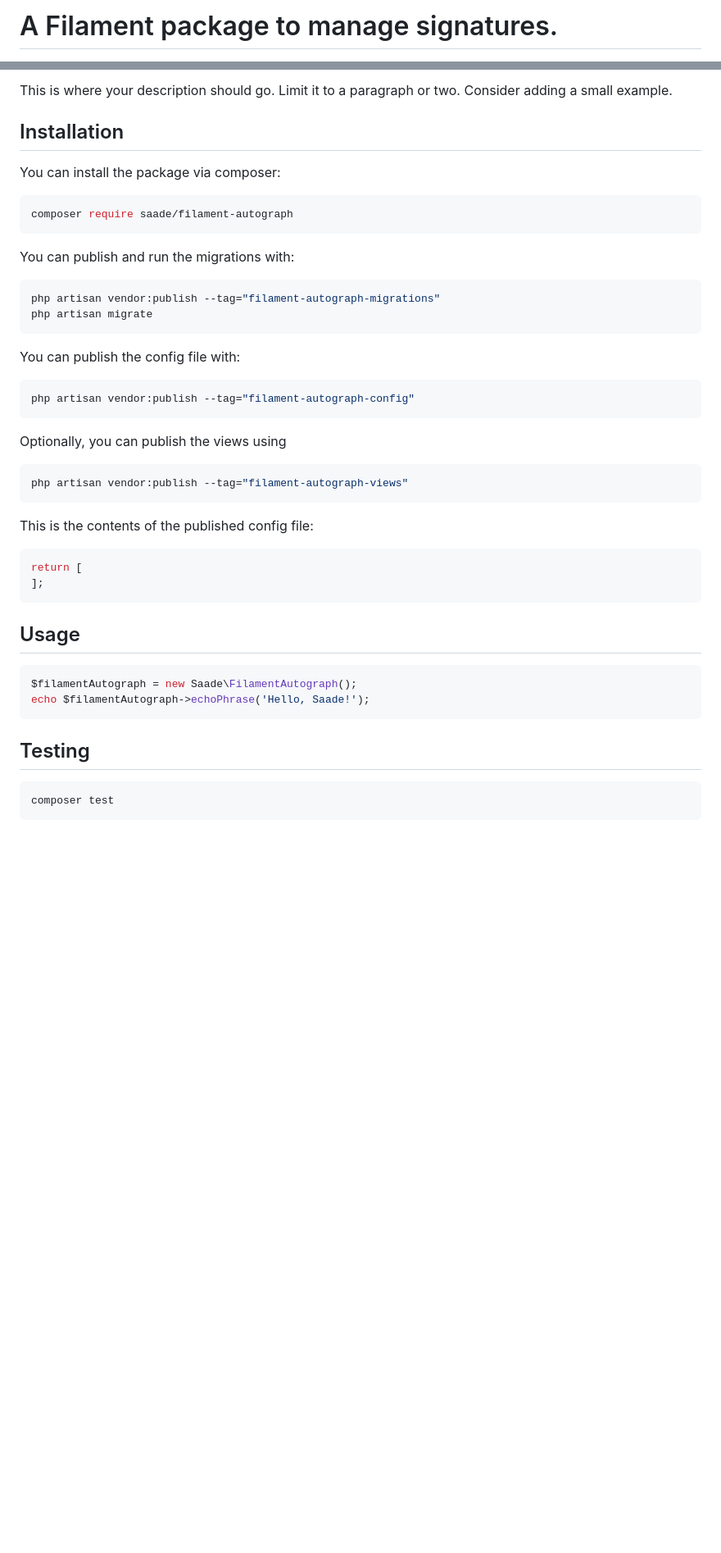
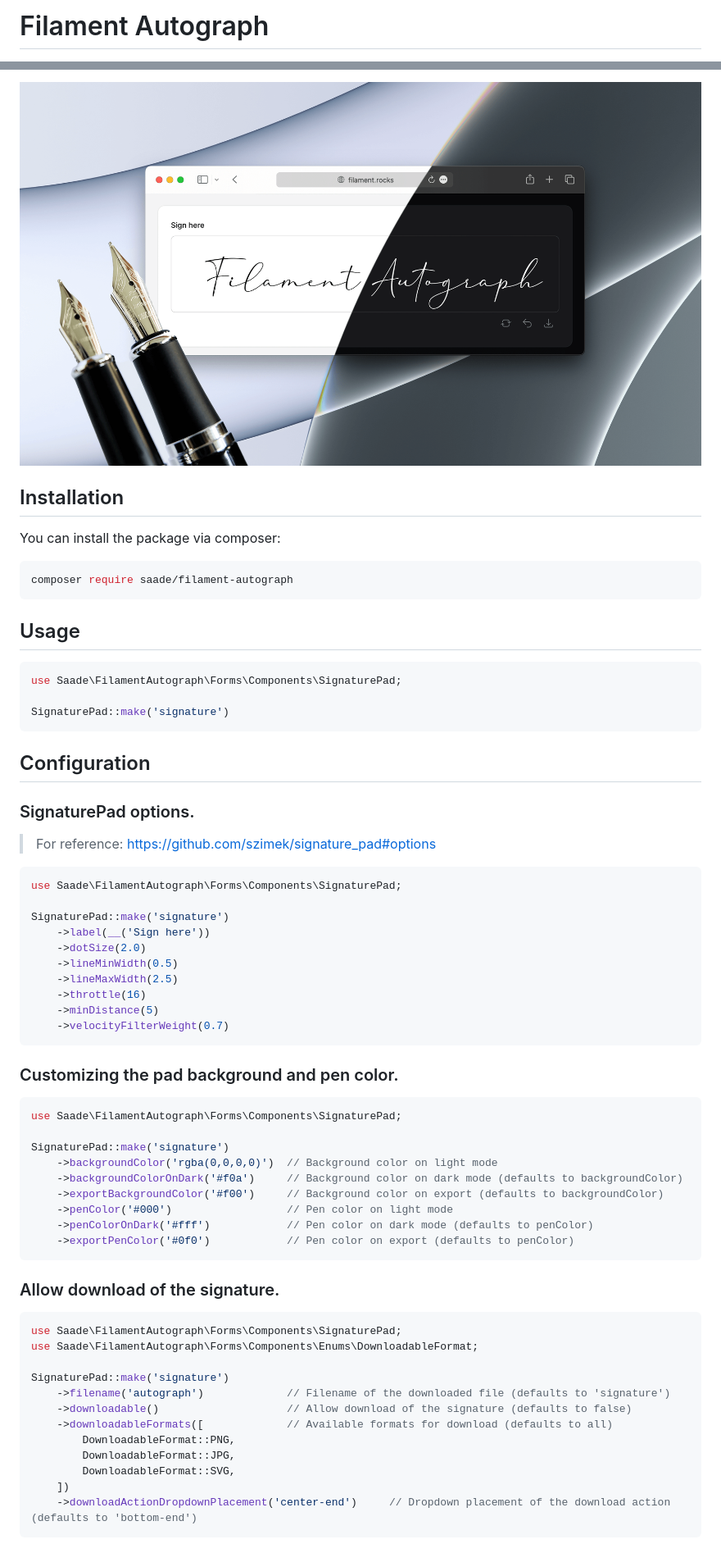
Before and after one commit to saade/filament-autograph, a Markdown page: README.md, 2 parts joined by grey strips. Shown at 82% size. GitHub-like rendering; pictures changed too: art/cover.png (added); blank space fills up the shorter version.

Commit message:
chore: readme

````diff
--- a/README.md
+++ b/README.md
@@ -1,2 +1,2 @@
-# A Filament package to manage signatures.
+# Filament Autograph
 
@@ -7,7 +5,7 @@
 
-
-
-This is where your description should go. Limit it to a paragraph or two. Consider adding a small example.
+<p align="center">
+    <img src="art/cover.png" alt="Banner" style="width: 100%; max-width: 800px; border-radius: 10px" />
+</p>
 
 ## Installation
 
@@ -17,42 +15,56 @@ You can install the package via composer:
 composer require saade/filament-autograph
 ```
 
-You can publish and run the migrations with:
-
-```bash
-php artisan vendor:publish --tag="filament-autograph-migrations"
-php artisan migrate
-```
-
-You can publish the config file with:
-
-```bash
-php artisan vendor:publish --tag="filament-autograph-config"
-```
-
-Optionally, you can publish the views using
-
-```bash
-php artisan vendor:publish --tag="filament-autograph-views"
-```
-
-This is the contents of the published config file:
-
-```php
-return [
-];
-```
-
 ## Usage
 
 ```php
-$filamentAutograph = new Saade\FilamentAutograph();
-echo $filamentAutograph->echoPhrase('Hello, Saade!');
+use Saade\FilamentAutograph\Forms\Components\SignaturePad;
+
+SignaturePad::make('signature')
 ```
 
-## Testing
+## Configuration
+### SignaturePad options.
+> For reference: [https://github.com/szimek/signature_pad#options](https://github.com/szimek/signature_pad#options)
+```php
+use Saade\FilamentAutograph\Forms\Components\SignaturePad;
 
-```bash
-composer test
+SignaturePad::make('signature')
+    ->label(__('Sign here'))
+    ->dotSize(2.0)
+    ->lineMinWidth(0.5)
+    ->lineMaxWidth(2.5)
+    ->throttle(16)
+    ->minDistance(5)
+    ->velocityFilterWeight(0.7)
 ```
 
+### Customizing the pad background and pen color.
+```php
+use Saade\FilamentAutograph\Forms\Components\SignaturePad;
+
+SignaturePad::make('signature')
+    ->backgroundColor('rgba(0,0,0,0)')  // Background color on light mode
+    ->backgroundColorOnDark('#f0a')     // Background color on dark mode (defaults to backgroundColor)
+    ->exportBackgroundColor('#f00')     // Background color on export (defaults to backgroundColor)
+    ->penColor('#000')                  // Pen color on light mode
+    ->penColorOnDark('#fff')            // Pen color on dark mode (defaults to penColor)
+    ->exportPenColor('#0f0')            // Pen color on export (defaults to penColor)
+```
+
+### Allow download of the signature.
+```php
+use Saade\FilamentAutograph\Forms\Components\SignaturePad;
+use Saade\FilamentAutograph\Forms\Components\Enums\DownloadableFormat;
+
+SignaturePad::make('signature')
+    ->filename('autograph')             // Filename of the downloaded file (defaults to 'signature')
+    ->downloadable()                    // Allow download of the signature (defaults to false)
+    ->downloadableFormats([             // Available formats for download (defaults to all)
+        DownloadableFormat::PNG,
+        DownloadableFormat::JPG,
+        DownloadableFormat::SVG,
+    ])
+    ->downloadActionDropdownPlacement('center-end')     // Dropdown placement of the download action (defaults to 'bottom-end')
+```
+
````
Also changed, not shown: other parts of README.md (+29 -4 lines), art/sponsor.png (added).
